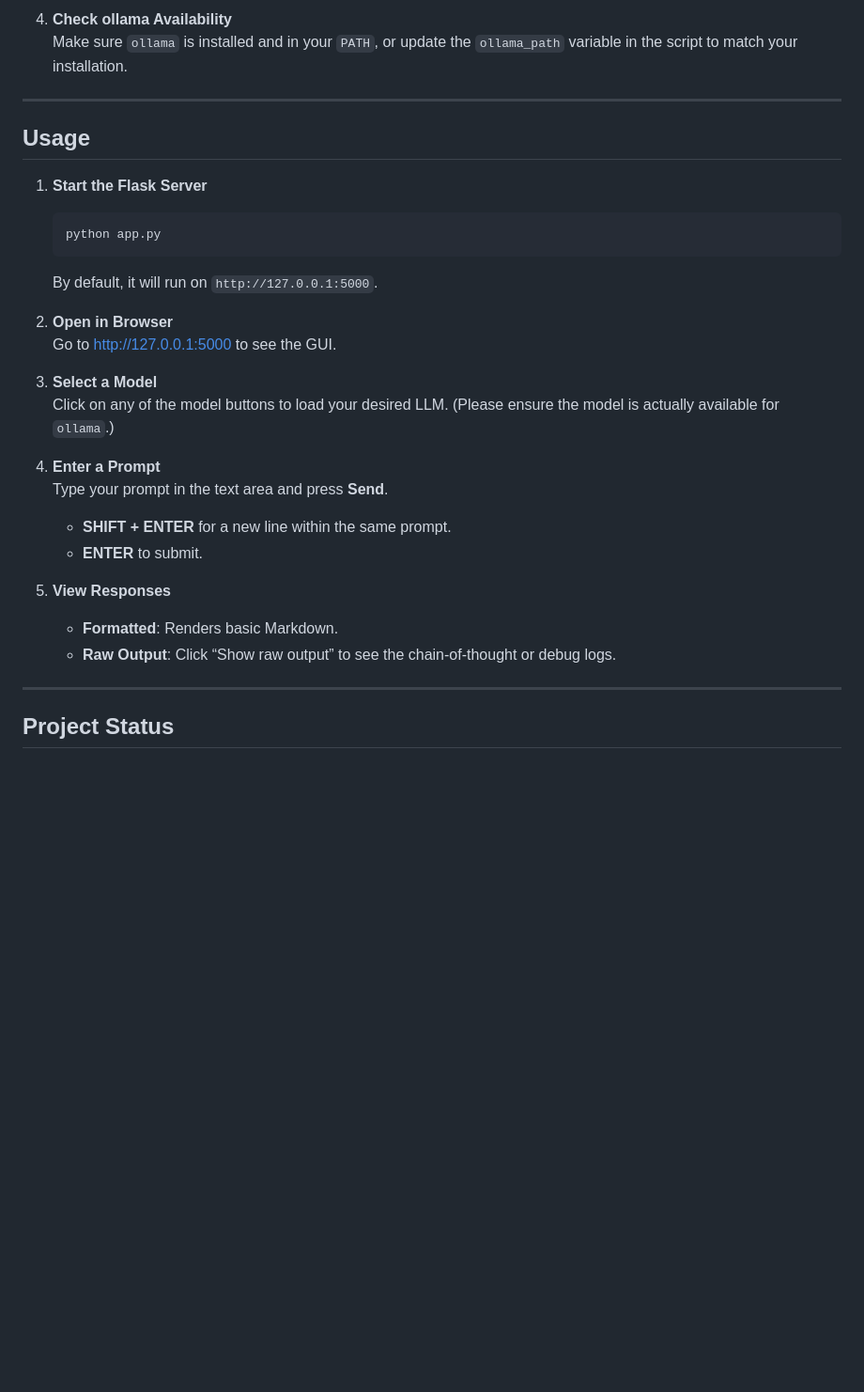
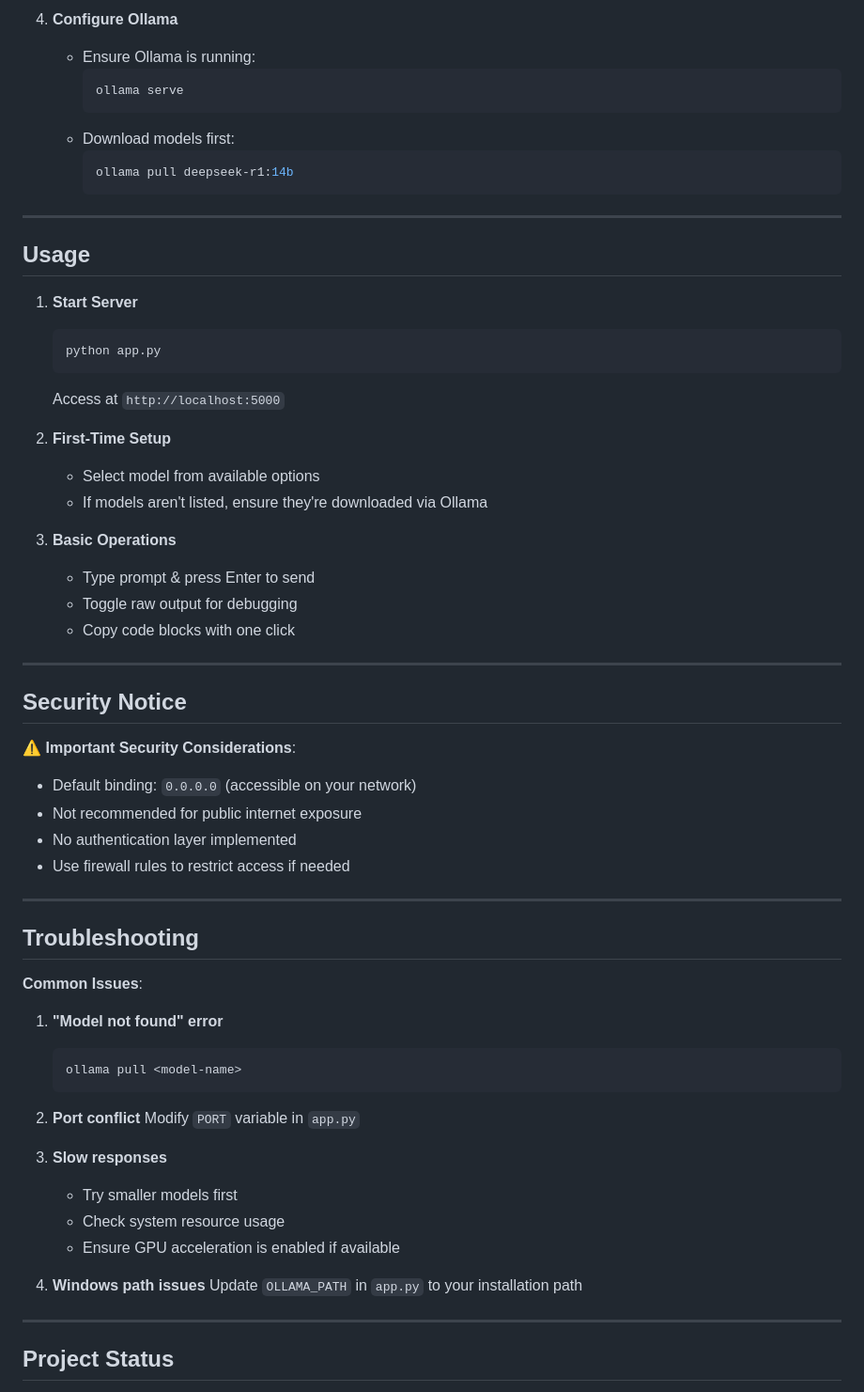
Before and after one commit to qusaismael/localllm, a Markdown page: README.md, the part around one of its changes. Shown at 94% size. Drawn GitHub-style; blank space fills up the shorter version.

````diff
--- a/README.md
+++ b/README.md
@@ -72,32 +83,65 @@ For advanced usage, you might want to check out:
    ```
 
-4. **Check ollama Availability**
-   Make sure `ollama` is installed and in your `PATH`, or update the `ollama_path` variable in the script to match your installation.
+4. **Configure Ollama**
+   - Ensure Ollama is running:
+     ```bash
+     ollama serve
+     ```
+   - Download models first:
+     ```bash
+     ollama pull deepseek-r1:14b
+     ```
 
 ---
 
 ## Usage
 
-1. **Start the Flask Server**
+1. **Start Server**
    ```bash
    python app.py
    ```
-   By default, it will run on `http://127.0.0.1:5000`.
+   Access at `http://localhost:5000`
 
-2. **Open in Browser**
-   Go to [http://127.0.0.1:5000](http://127.0.0.1:5000) to see the GUI.
+2. **First-Time Setup**
+   - Select model from available options
+   - If models aren't listed, ensure they're downloaded via Ollama
 
-3. **Select a Model**
-   Click on any of the model buttons to load your desired LLM. (Please ensure the model is actually available for `ollama`.)
+3. **Basic Operations**
+   - Type prompt & press Enter to send
+   - Toggle raw output for debugging
+   - Copy code blocks with one click
 
-4. **Enter a Prompt**
-   Type your prompt in the text area and press **Send**.
-   - **SHIFT + ENTER** for a new line within the same prompt.
-   - **ENTER** to submit.
+---
 
-5. **View Responses**
-   - **Formatted**: Renders basic Markdown.
-   - **Raw Output**: Click “Show raw output” to see the chain-of-thought or debug logs.
+## Security Notice
+
+⚠️ **Important Security Considerations**:
+- Default binding: `0.0.0.0` (accessible on your network)
+- Not recommended for public internet exposure
+- No authentication layer implemented
+- Use firewall rules to restrict access if needed
+
+---
+
+## Troubleshooting
+
+**Common Issues**:
+
+1. **"Model not found" error**
+   ```bash
+   ollama pull <model-name>
+   ```
+
+2. **Port conflict**
+   Modify `PORT` variable in `app.py`
+
+3. **Slow responses**
+   - Try smaller models first
+   - Check system resource usage
+   - Ensure GPU acceleration is enabled if available
+
+4. **Windows path issues**
+   Update `OLLAMA_PATH` in `app.py` to your installation path
 
 ---
 
````
Also changed, not shown: other parts of README.md (+79 -42 lines).
